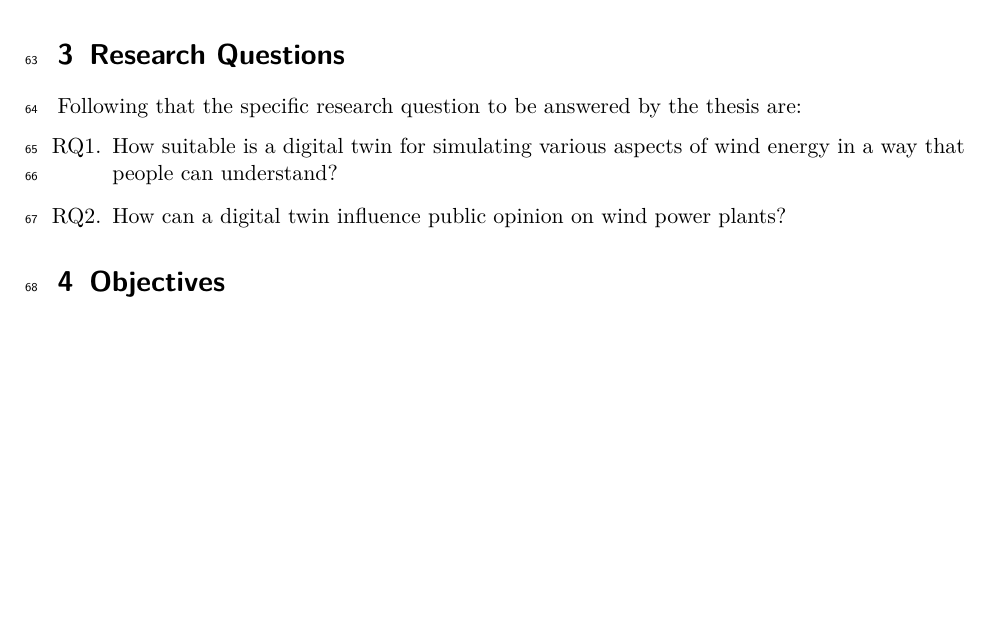
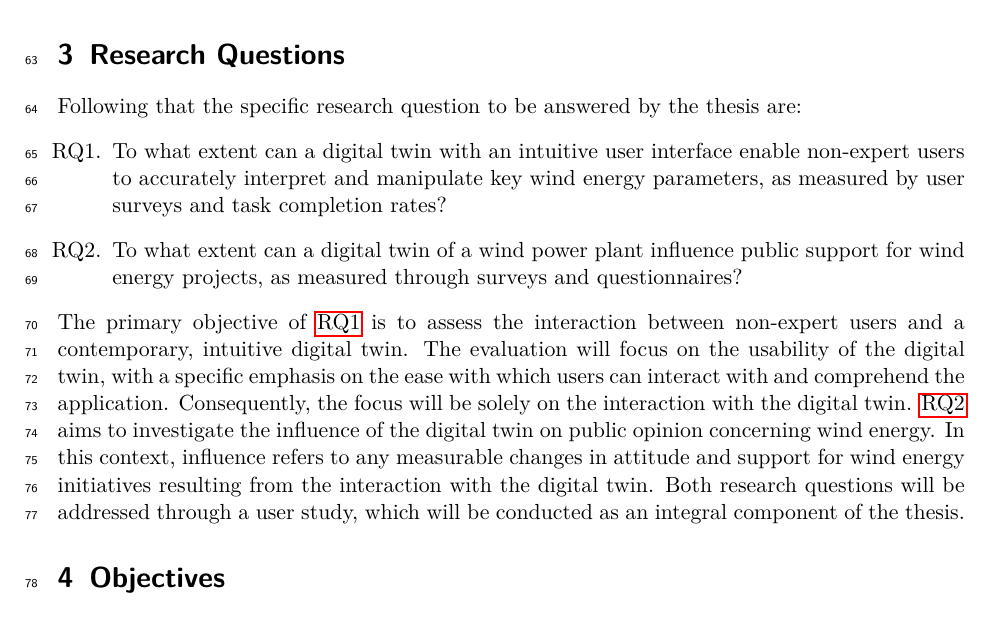
Before and after one commit to Leg-en/MA_Proposal, a LaTeX document (proposal.tex): part of page 4 of 11, cut so that both start at the same text, the shorter picture padded with empty space. Compiled offline with pdfLaTeX.

Commit message:
rqs updated

```diff
--- a/proposal.tex
+++ b/proposal.tex
@@ -102,9 +102,14 @@
     % Reicht das als research question?
     Following that the specific research question to be answered by the thesis are:
     \begin{questions}
-        \item \label{rq:first_q} How suitable is a digital twin for simulating various aspects of wind energy in a way that people can understand?
-        \item \label{rq:second_q} How can a digital twin influence public opinion on wind power plants?
+        \item \label{rq:first_q} To what extent can a digital twin with an intuitive user interface enable non-expert users to accurately interpret and manipulate key wind energy parameters, as measured by user surveys and task completion rates?
+        \item \label{rq:second_q} To what extent can a digital twin of a wind power plant influence public support for wind energy projects, as measured through surveys and questionnaires?
     \end{questions}
+    %Das klingt irgendiwe alles blöd, aber ich hab keine ahnung was ich hier schreiben sollte?!
+    The primary objective of \ref{rq:first_q} is to assess the interaction between non-expert users and a contemporary, intuitive digital twin. The evaluation will focus on the usability of the digital twin, with a specific emphasis on the ease with which users can interact with and comprehend the application. Consequently, the focus will be solely on the interaction with the digital twin.
+    \ref{rq:second_q} aims to investigate the influence of the digital twin on public opinion concerning wind energy. In this context, influence refers to any measurable changes in attitude and support for wind energy initiatives resulting from the interaction with the digital twin.
+    Both research questions will be addressed through a user study, which will be conducted as an integral component of the thesis.
+
 
     \section{Objectives}
     \subsection{General Objective}
```
